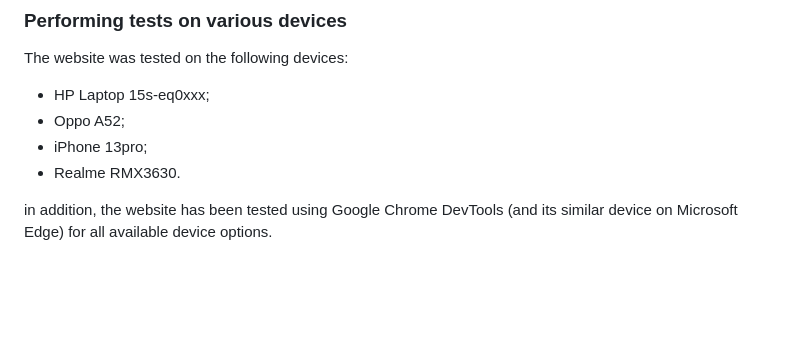
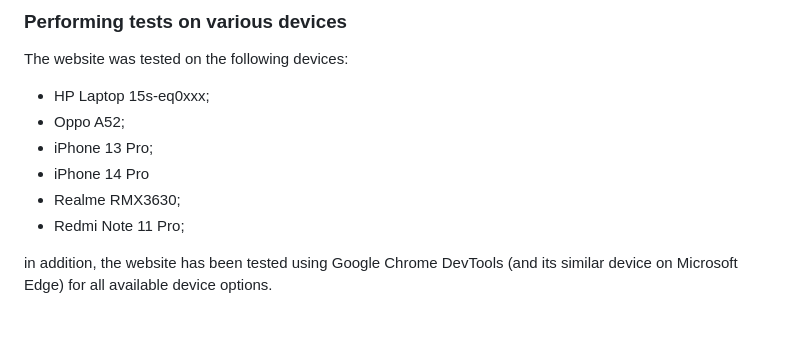
Before and after one commit to Gianlooca/alteramusica, a Markdown page: README.md, the part around the change printed below. Rendered like a GitHub page; blank space fills up the shorter version.

```diff
--- a/README.md
+++ b/README.md
@@ -462,8 +462,10 @@ Google Lighthouse in Microsoft Edge Developer Tools was used to test performance
 The website was tested on the following devices:
 - HP Laptop 15s-eq0xxx;
 - Oppo A52;
-- iPhone 13pro;
-- Realme RMX3630.
+- iPhone 13 Pro;
+- iPhone 14 Pro
+- Realme RMX3630;
+- Redmi Note 11 Pro;
 
 in addition, the website has been tested using Google Chrome DevTools (and its similar device on Microsoft Edge) for all available device options.
 <br>
```
Also changed, not shown: other parts of README.md (+2 -2 lines), docs/features/intro-desktop.png, docs/features/intro-tablet.png.
